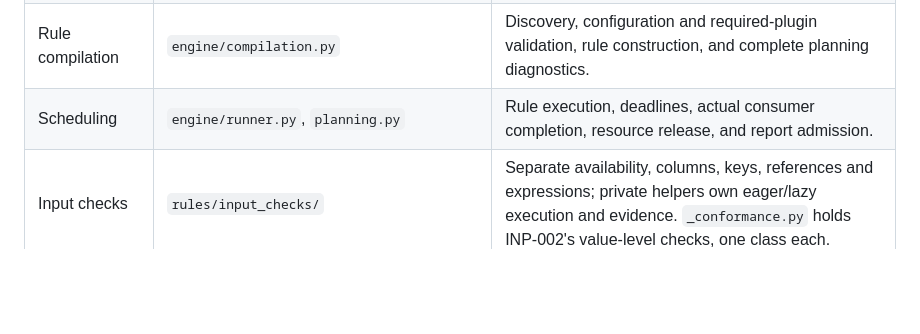
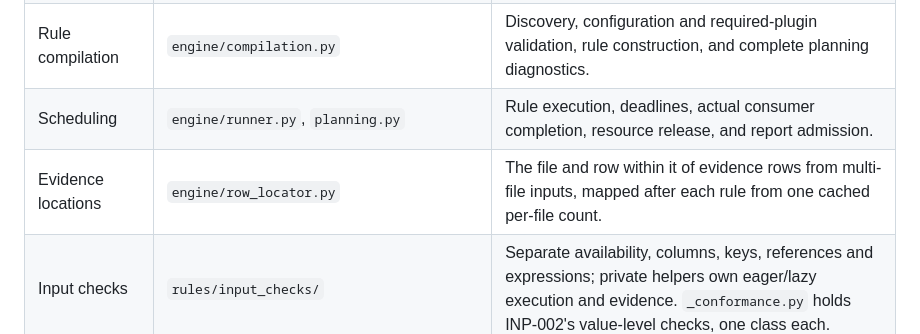
Before and after one commit to AhmedAredah/qavf, a Markdown page: docs/code_organization.md, the part around the change. GitHub-like rendering; blank space fills up the shorter version.

Commit message:
Map the evidence row locator

```diff
--- a/docs/code_organization.md
+++ b/docs/code_organization.md
@@ -33,6 +33,7 @@ the unreleased package does not retain aliases for former private locations.
 | Native binding | `engine/relations.py` | Preserve verified local file-reader pushdown; retain existing binding semantics for other native source kinds. |
 | Rule compilation | `engine/compilation.py` | Discovery, configuration and required-plugin validation, rule construction, and complete planning diagnostics. |
 | Scheduling | `engine/runner.py`, `planning.py` | Rule execution, deadlines, actual consumer completion, resource release, and report admission. |
+| Evidence locations | `engine/row_locator.py` | The file and row within it of evidence rows from multi-file inputs, mapped after each rule from one cached per-file count. |
 | Input checks | `rules/input_checks/` | Separate availability, columns, keys, references and expressions; private helpers own eager/lazy execution and evidence. `_conformance.py` holds INP-002's value-level checks, one class each. |
 | Duplicate rows | `rules/_duplicate_rows.py` | Row positions of sampled duplicated keys, with native and lazy strategies matching the key summary. |
 | Rule failures | `rules/_contracts.py` | Consistent unassessed findings and exception isolation for independent contracts. |
```
